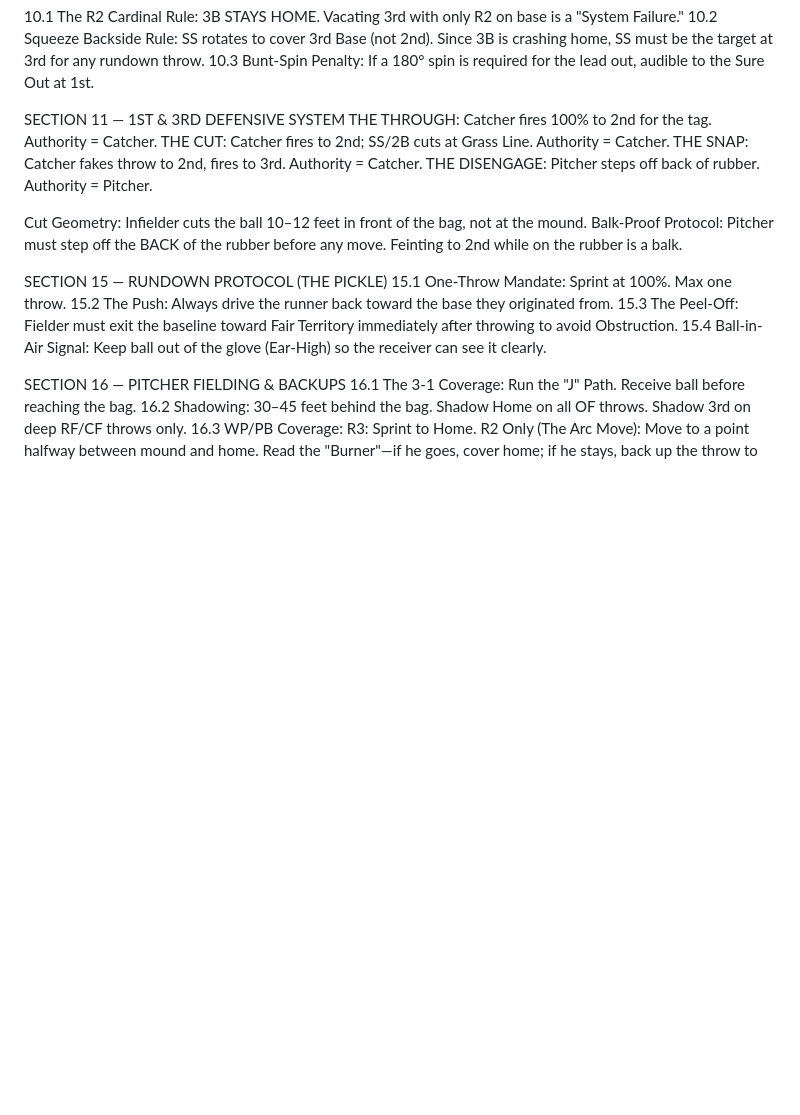
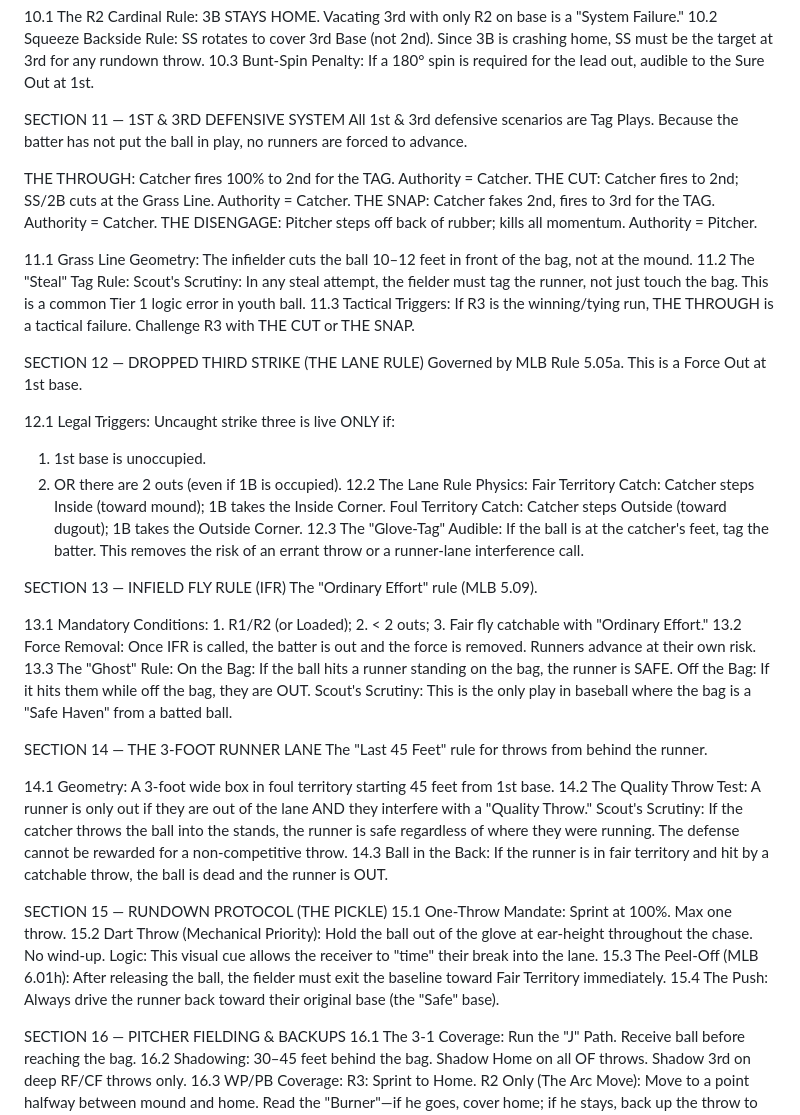
Before and after one commit to mattwhittaker9-hub/baseball-iq, a Markdown page: RULE_ENGINE.md, the part around the change. GitHub-like rendering; blank space fills up the shorter version.

Commit message:
Rule Engine v5.1 — Block 3 locked (Sections 11-15, steal tag fix, gap fills 12-14)

```diff
--- a/RULE_ENGINE.md
+++ b/RULE_ENGINE.md
@@ -126,19 +126,52 @@ Squeeze (R3): 1B=Crash | 3B=Crash | SS=Cover 3rd | 2B=Cover 1st | P=Plate Covera
 10.3 Bunt-Spin Penalty: If a 180° spin is required for the lead out, audible to the Sure Out at 1st.
 
 SECTION 11 — 1ST & 3RD DEFENSIVE SYSTEM
-THE THROUGH: Catcher fires 100% to 2nd for the tag. Authority = Catcher.
-THE CUT: Catcher fires to 2nd; SS/2B cuts at Grass Line. Authority = Catcher.
-THE SNAP: Catcher fakes throw to 2nd, fires to 3rd. Authority = Catcher.
-THE DISENGAGE: Pitcher steps off back of rubber. Authority = Pitcher.
+All 1st & 3rd defensive scenarios are Tag Plays. Because the batter has not put the ball in play, no runners are forced to advance.
 
-Cut Geometry: Infielder cuts the ball 10–12 feet in front of the bag, not at the mound.
-Balk-Proof Protocol: Pitcher must step off the BACK of the rubber before any move. Feinting to 2nd while on the rubber is a balk.
+THE THROUGH: Catcher fires 100% to 2nd for the TAG. Authority = Catcher.
+THE CUT: Catcher fires to 2nd; SS/2B cuts at the Grass Line. Authority = Catcher.
+THE SNAP: Catcher fakes 2nd, fires to 3rd for the TAG. Authority = Catcher.
+THE DISENGAGE: Pitcher steps off back of rubber; kills all momentum. Authority = Pitcher.
+
+11.1 Grass Line Geometry: The infielder cuts the ball 10–12 feet in front of the bag, not at the mound.
+11.2 The "Steal" Tag Rule: Scout's Scrutiny: In any steal attempt, the fielder must tag the runner, not just touch the bag. This is a common Tier 1 logic error in youth ball.
+11.3 Tactical Triggers: If R3 is the winning/tying run, THE THROUGH is a tactical failure. Challenge R3 with THE CUT or THE SNAP.
+
+SECTION 12 — DROPPED THIRD STRIKE (THE LANE RULE)
+Governed by MLB Rule 5.05a. This is a Force Out at 1st base.
+
+12.1 Legal Triggers: Uncaught strike three is live ONLY if:
+  1. 1st base is unoccupied.
+  2. OR there are 2 outs (even if 1B is occupied).
+12.2 The Lane Rule Physics:
+  Fair Territory Catch: Catcher steps Inside (toward mound); 1B takes the Inside Corner.
+  Foul Territory Catch: Catcher steps Outside (toward dugout); 1B takes the Outside Corner.
+12.3 The "Glove-Tag" Audible: If the ball is at the catcher's feet, tag the batter. This removes the risk of an errant throw or a runner-lane interference call.
+
+SECTION 13 — INFIELD FLY RULE (IFR)
+The "Ordinary Effort" rule (MLB 5.09).
+
+13.1 Mandatory Conditions: 1. R1/R2 (or Loaded); 2. < 2 outs; 3. Fair fly catchable with "Ordinary Effort."
+13.2 Force Removal: Once IFR is called, the batter is out and the force is removed. Runners advance at their own risk.
+13.3 The "Ghost" Rule:
+  On the Bag: If the ball hits a runner standing on the bag, the runner is SAFE.
+  Off the Bag: If it hits them while off the bag, they are OUT.
+  Scout's Scrutiny: This is the only play in baseball where the bag is a "Safe Haven" from a batted ball.
+
+SECTION 14 — THE 3-FOOT RUNNER LANE
+The "Last 45 Feet" rule for throws from behind the runner.
+
+14.1 Geometry: A 3-foot wide box in foul territory starting 45 feet from 1st base.
+14.2 The Quality Throw Test: A runner is only out if they are out of the lane AND they interfere with a "Quality Throw."
+  Scout's Scrutiny: If the catcher throws the ball into the stands, the runner is safe regardless of where they were running. The defense cannot be rewarded for a non-competitive throw.
+14.3 Ball in the Back: If the runner is in fair territory and hit by a catchable throw, the ball is dead and the runner is OUT.
 
 SECTION 15 — RUNDOWN PROTOCOL (THE PICKLE)
 15.1 One-Throw Mandate: Sprint at 100%. Max one throw.
-15.2 The Push: Always drive the runner back toward the base they originated from.
-15.3 The Peel-Off: Fielder must exit the baseline toward Fair Territory immediately after throwing to avoid Obstruction.
-15.4 Ball-in-Air Signal: Keep ball out of the glove (Ear-High) so the receiver can see it clearly.
+15.2 Dart Throw (Mechanical Priority): Hold the ball out of the glove at ear-height throughout the chase. No wind-up.
+  Logic: This visual cue allows the receiver to "time" their break into the lane.
+15.3 The Peel-Off (MLB 6.01h): After releasing the ball, the fielder must exit the baseline toward Fair Territory immediately.
+15.4 The Push: Always drive the runner back toward their original base (the "Safe" base).
 
 SECTION 16 — PITCHER FIELDING & BACKUPS
 16.1 The 3-1 Coverage: Run the "J" Path. Receive ball before reaching the bag.
```
